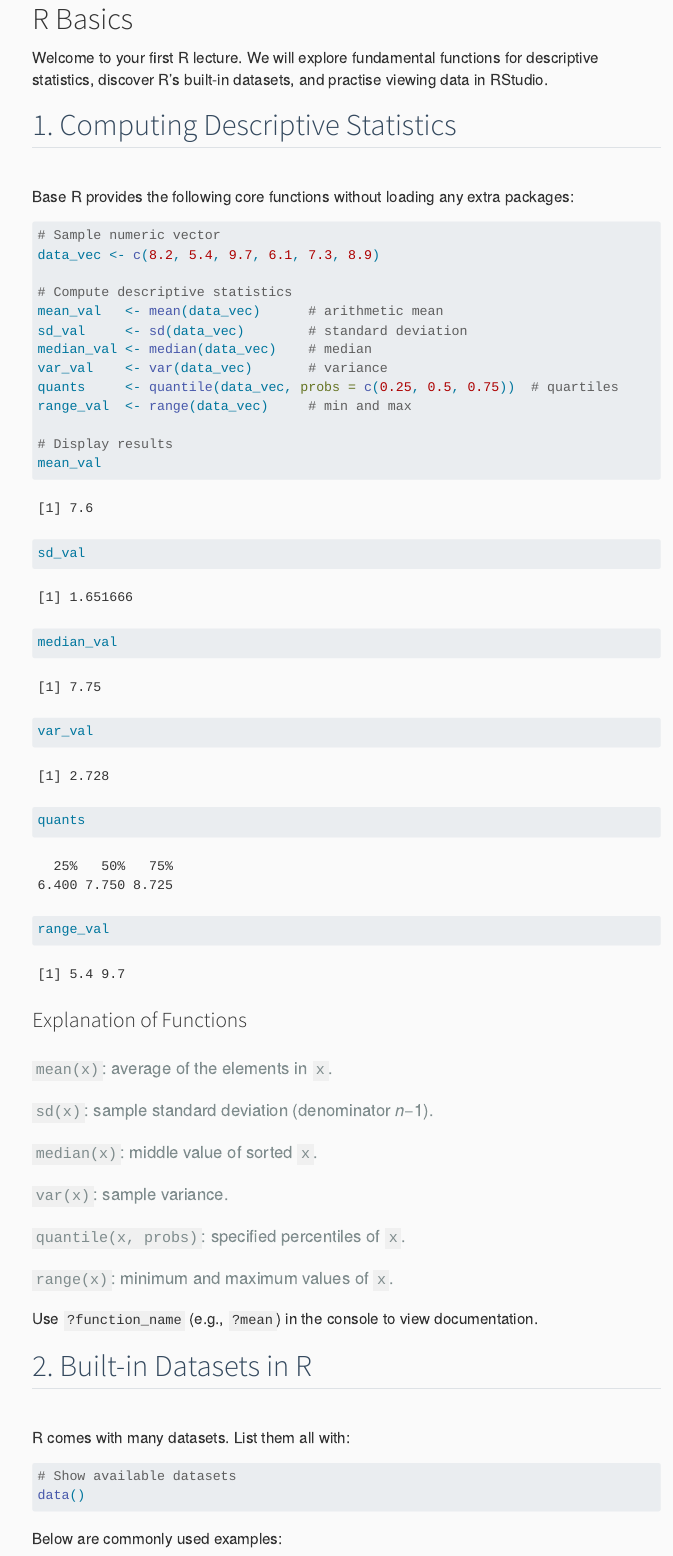
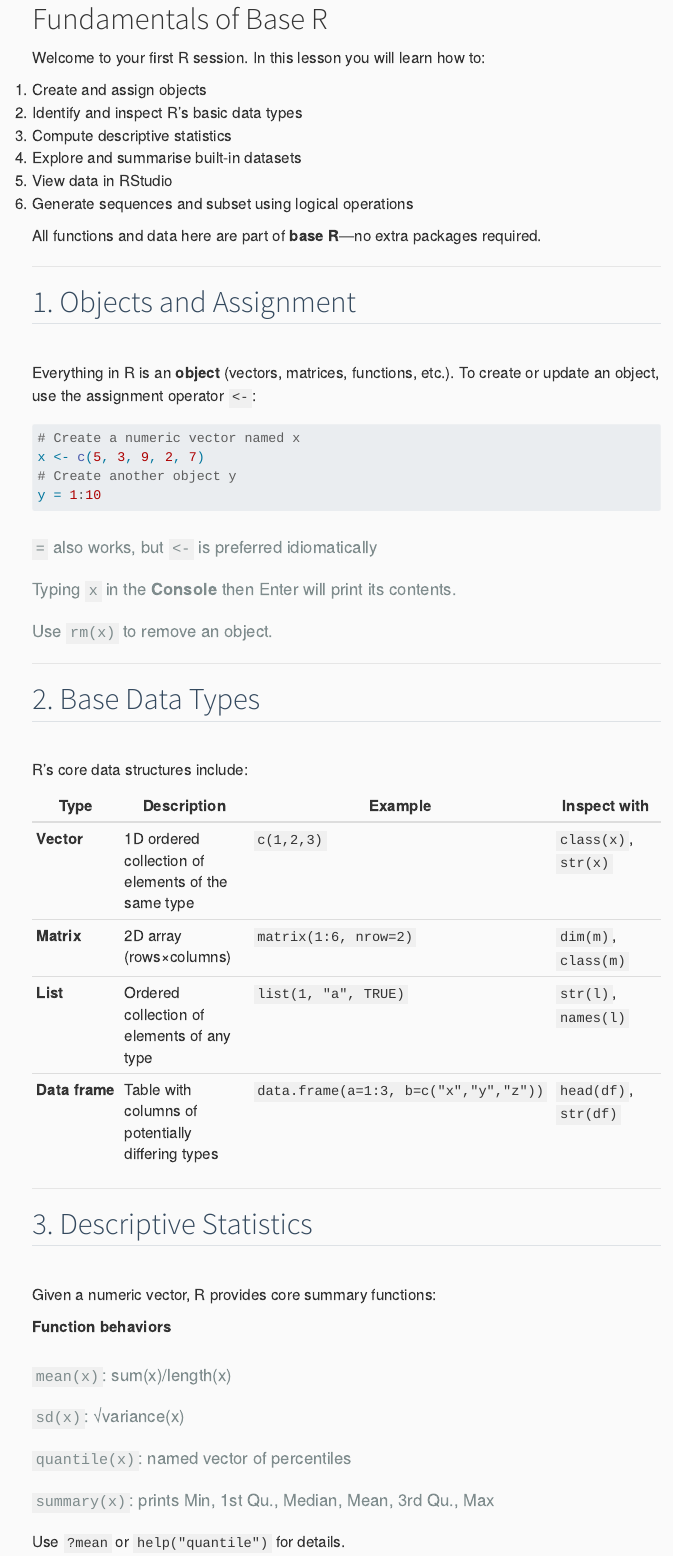
Before and after one commit to Phemelo-R/Les-Codex, a Quarto document (Introduction to R/r-basics.qmd): the page in a window 1100 px wide, from 120 px down. Rendered offline with R 4.5, knitr and Pandoc in place of Quarto, with nearby package versions; menus at the side of the page are left out.

Commit message:
New Basic R tutorials

````diff
--- a/Introduction to R/r-basics.qmd
+++ b/Introduction to R/r-basics.qmd
@@ -1,48 +1,95 @@
 ---
 title: "R Basics"
 format: html
+toc: true
 ---
 
-# R Basics
+# Fundamentals of Base R
 
-Welcome to your first R lecture. We will explore fundamental functions for descriptive statistics, discover R’s built-in datasets, and practise viewing data in RStudio.
+Welcome to your first R session. In this lesson you will learn how to:
 
-## 1. Computing Descriptive Statistics
+1.  Create and assign objects
+2.  Identify and inspect R’s basic data types
+3.  Compute descriptive statistics
+4.  Explore and summarise built-in datasets
+5.  View data in RStudio
+6.  Generate sequences and subset using logical operations
 
-Base R provides the following core functions without loading any extra packages:
+All functions and data here are part of **base R**—no extra packages required.
+
+------------------------------------------------------------------------
+
+## 1. Objects and Assignment
+
+Everything in R is an **object** (vectors, matrices, functions, etc.). To create or update an object, use the assignment operator `<-`:
 
 ```{r}
-# Sample numeric vector
+# Create a numeric vector named x
+x <- c(5, 3, 9, 2, 7)
+# Create another object y
+y = 1:10
+```
+
+-   `=` also works, but `<-` is preferred idiomatically
+
+-   Typing `x` in the **Console** then Enter will print its contents.
+
+-   Use `rm(x)` to remove an object.
+
+------------------------------------------------------------------------
+
+## 2. Base Data Types
+
+R’s core data structures include:
+
+| Type | Description | Example | Inspect with |
+|----|----|----|----|
+| **Vector** | 1D ordered collection of elements of the same type | `c(1,2,3)` | `class(x)`, `str(x)` |
+| **Matrix** | 2D array (rows×columns) | `matrix(1:6, nrow=2)` | `dim(m)`, `class(m)` |
+| **List** | Ordered collection of elements of any type | `list(1, "a", TRUE)` | `str(l)`, `names(l)` |
+| **Data frame** | Table with columns of potentially differing types | `data.frame(a=1:3, b=c("x","y","z"))` | `head(df)`, `str(df)` |
+
+```{r include=FALSE}
+
+# Examples
+vec <- c(10, 20, 30)
+mat <- matrix(1:6, nrow = 2)
+lst <- list(number = 1, text = "R", flag = FALSE)
+df  <- data.frame(id = 1:3, name = c("A","B","C"))
+class(vec); str(vec)
+dim(mat); class(mat)
+str(lst)
+head(df); str(df)
+```
+
+------------------------------------------------------------------------
+
+## 3. Descriptive Statistics
+
+Given a numeric vector, R provides core summary functions:
+
+```{r include=FALSE}
+
 data_vec <- c(8.2, 5.4, 9.7, 6.1, 7.3, 8.9)
 
-# Compute descriptive statistics
-mean_val   <- mean(data_vec)      # arithmetic mean
-sd_val     <- sd(data_vec)        # standard deviation
-median_val <- median(data_vec)    # median
-var_val    <- var(data_vec)       # variance
-quants     <- quantile(data_vec, probs = c(0.25, 0.5, 0.75))  # quartiles
-range_val  <- range(data_vec)     # min and max
+mean(data_vec)       # Arithmetic mean
+sd(data_vec)         # Sample standard deviation (n−1)
+median(data_vec)     # Middle value
+var(data_vec)        # Sample variance
+quantile(data_vec)   # 0%, 25%, 50%, 75%, 100%
+range(data_vec)      # Minimum and maximum
+summary(data_vec)    # Combined summary
 
-# Display results
-mean_val
-sd_val
-median_val
-var_val
-quants
-range_val
 ```
 
-### Explanation of Functions
+**Function behaviors**
 
--   `mean(x)`: average of the elements in `x`.
--   `sd(x)`: sample standard deviation (denominator *n*−1).
--   `median(x)`: middle value of sorted `x`.
--   `var(x)`: sample variance.
--   `quantile(x, probs)`: specified percentiles of `x`.
--   `range(x)`: minimum and maximum values of `x`.
+-   `mean(x)`: sum(x)/length(x)
 
-Use `?function_name` (e.g., `?mean`) in the console to view documentation.
+-   `sd(x)`: √variance(x)
 
-## 2. Built-in Datasets in R
+-   `quantile(x)`: named vector of percentiles
 
-R comes with many datasets. List them all with:
+-   `summary(x)`: prints Min, 1st Qu., Median, Mean, 3rd Qu., Max
+
+Use `?mean` or `help("quantile")` for details.
@@ -49,4 +155,2 @@ R comes with many datasets. List them all with:
 
 ```{r}
-# Show available datasets
-data()
@@ -53,3 +161,2 @@ data()
 ```
 
-Below are commonly used examples:
````
Also changed, not shown: docs/search.json, Introduction to R/r-basics.qmd (115 more changed lines), 1 other file.
